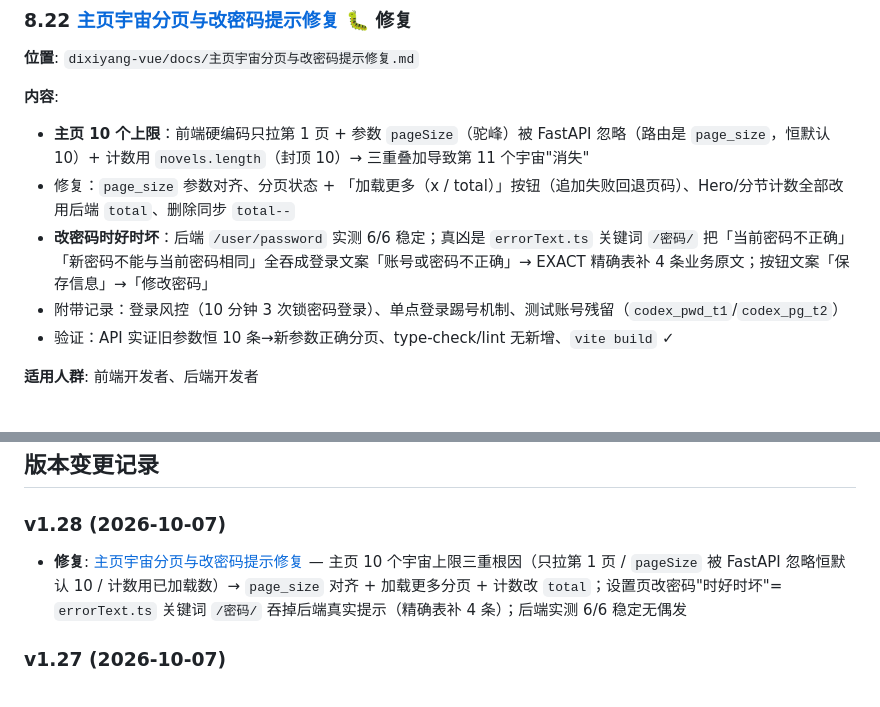
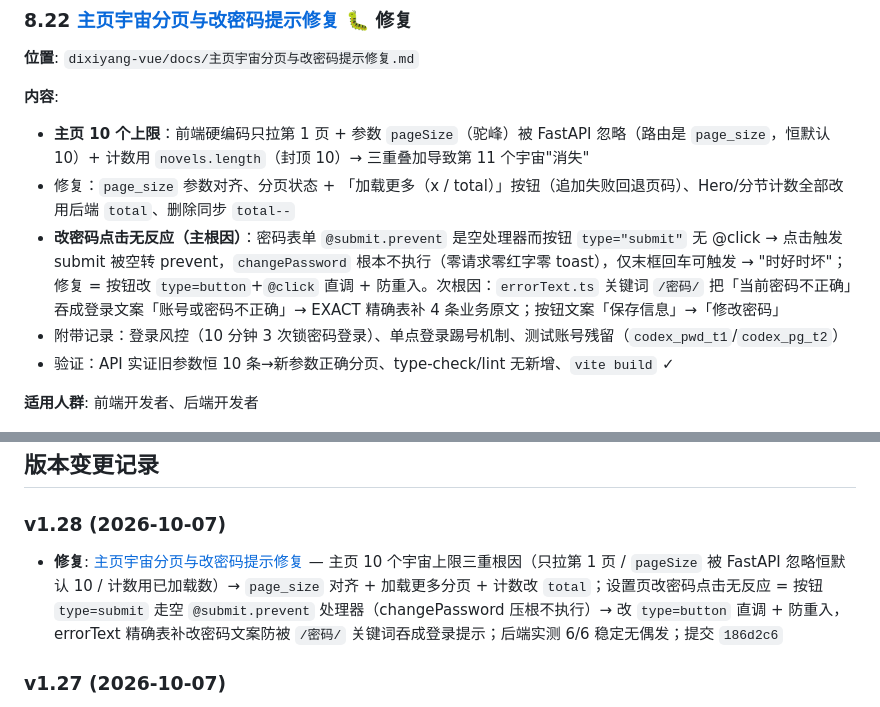
Before and after one commit to suziping123/Dixiyang, a Markdown page: docs/README.md, 2 parts joined by grey strips. GitHub-like rendering.

Commit message:
docs: 改密码修复根因修正——主根因为按钮type=submit走空submit处理器致changePassword不执行(点击零反应)，errorText吞文案为次根因；补手工清单与git记录、README 8.22/v1.28同步

```diff
--- a/docs/README.md
+++ b/docs/README.md
@@ -433,7 +433,7 @@
 **内容**:
 - **主页 10 个上限**：前端硬编码只拉第 1 页 + 参数 `pageSize`（驼峰）被 FastAPI 忽略（路由是 `page_size`，恒默认 10）+ 计数用 `novels.length`（封顶 10）→ 三重叠加导致第 11 个宇宙"消失"
 - 修复：`page_size` 参数对齐、分页状态 + 「加载更多（x / total）」按钮（追加失败回退页码）、Hero/分节计数全部改用后端 `total`、删除同步 `total--`
-- **改密码时好时坏**：后端 `/user/password` 实测 6/6 稳定；真凶是 `errorText.ts` 关键词 `/密码/` 把「当前密码不正确」「新密码不能与当前密码相同」全吞成登录文案「账号或密码不正确」→ EXACT 精确表补 4 条业务原文；按钮文案「保存信息」→「修改密码」
+- **改密码点击无反应（主根因）**：密码表单 `@submit.prevent` 是空处理器而按钮 `type="submit"` 无 @click → 点击触发 submit 被空转 prevent，`changePassword` 根本不执行（零请求零红字零 toast），仅末框回车可触发 → "时好时坏"；修复 = 按钮改 `type=button`+`@click` 直调 + 防重入。次根因：`errorText.ts` 关键词 `/密码/` 把「当前密码不正确」吞成登录文案「账号或密码不正确」→ EXACT 精确表补 4 条业务原文；按钮文案「保存信息」→「修改密码」
 - 附带记录：登录风控（10 分钟 3 次锁密码登录）、单点登录踢号机制、测试账号残留（`codex_pwd_t1`/`codex_pg_t2`）
 - 验证：API 实证旧参数恒 10 条→新参数正确分页、type-check/lint 无新增、`vite build` ✓
 
@@ -686,7 +686,7 @@
 ## 版本变更记录
 
 ### v1.28 (2026-10-07)
-- **修复**: [主页宇宙分页与改密码提示修复](../dixiyang-vue/docs/主页宇宙分页与改密码提示修复.md) — 主页 10 个宇宙上限三重根因（只拉第 1 页 / `pageSize` 被 FastAPI 忽略恒默认 10 / 计数用已加载数）→ `page_size` 对齐 + 加载更多分页 + 计数改 `total`；设置页改密码"时好时坏"= `errorText.ts` 关键词 `/密码/` 吞掉后端真实提示（精确表补 4 条）；后端实测 6/6 稳定无偶发
+- **修复**: [主页宇宙分页与改密码提示修复](../dixiyang-vue/docs/主页宇宙分页与改密码提示修复.md) — 主页 10 个宇宙上限三重根因（只拉第 1 页 / `pageSize` 被 FastAPI 忽略恒默认 10 / 计数用已加载数）→ `page_size` 对齐 + 加载更多分页 + 计数改 `total`；设置页改密码点击无反应 = 按钮 `type=submit` 走空 `@submit.prevent` 处理器（changePassword 压根不执行）→ 改 `type=button` 直调 + 防重入，errorText 精确表补改密码文案防被 `/密码/` 关键词吞成登录提示；后端实测 6/6 稳定无偶发；提交 `186d2c6`
 
 ### v1.27 (2026-10-07)
 - **新增**: [Home页头部精简与视觉去AI味](../dixiyang-vue/docs/Home页头部精简与视觉去AI味.md) — `/home` 单行顶栏（原 3.5rem 渐变大标题+光条+100px logo → 40px 紧凑品牌行，clamp 边距），design-slop 闸门修复：紫蓝渐变/荧光/装饰全删、色板收敛蓝+青+中性、区块标题升 display 级；卡片与交互结构不动
```
Also changed, not shown: dixiyang-vue/docs/主页宇宙分页与改密码提示修复.md (+28 -11 lines).
